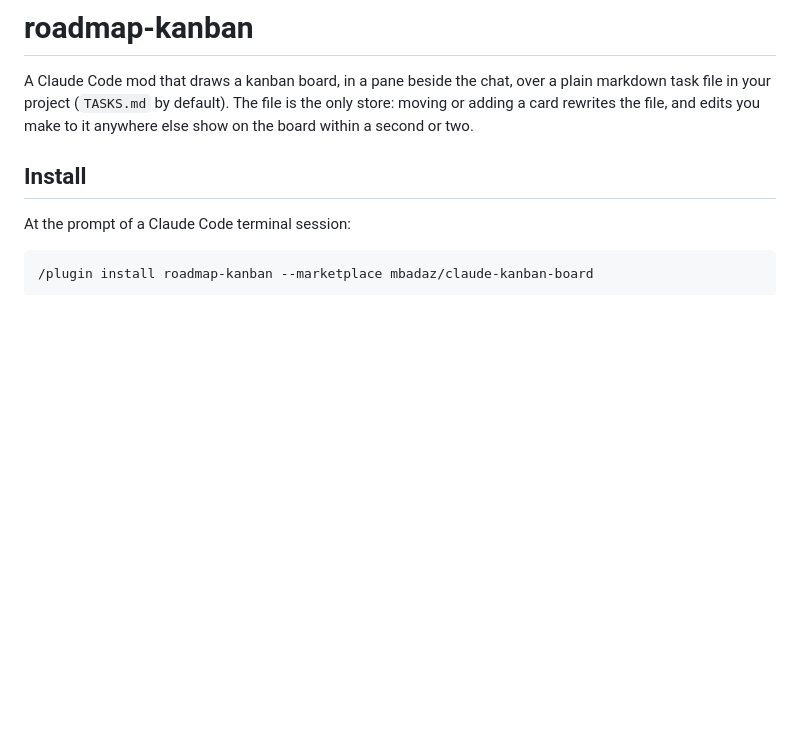
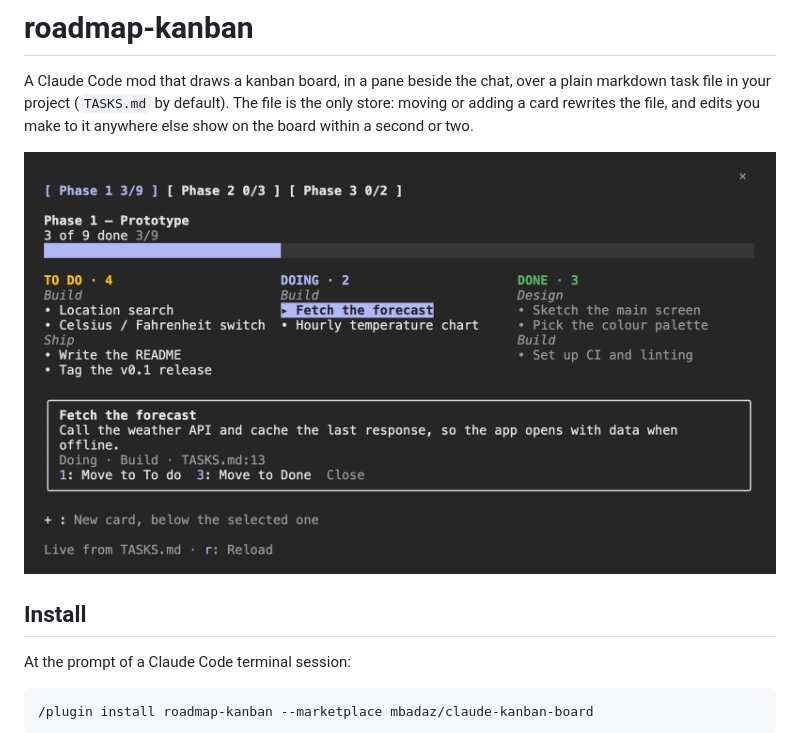
Before and after one commit to mbadaz/claude-kanban-board, a Markdown page: README.md, the part around the change. Rendered like a GitHub page; pictures changed too: docs/board.png (added); blank space fills up the shorter version.

```diff
--- a/README.md
+++ b/README.md
@@ -4,6 +4,8 @@ A Claude Code mod that draws a kanban board, in a pane beside the chat, over a
 plain markdown task file in your project (`TASKS.md` by default). The file is
 the only store: moving or adding a card rewrites the file, and edits you make
 to it anywhere else show on the board within a second or two.
+
+![The board in a Claude Code pane: stage tabs, a progress bar, To do / Doing / Done columns with grouped cards, and the selected card's details](docs/board.png)
 
 ## Install
 
```
Also changed, not shown: CLAUDE.md (+1 -0 lines).
